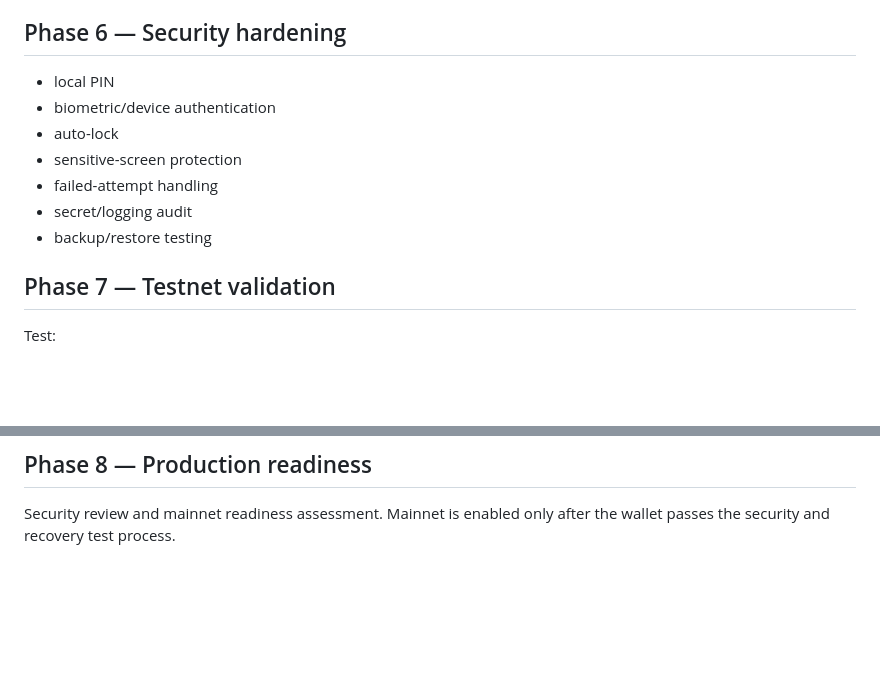
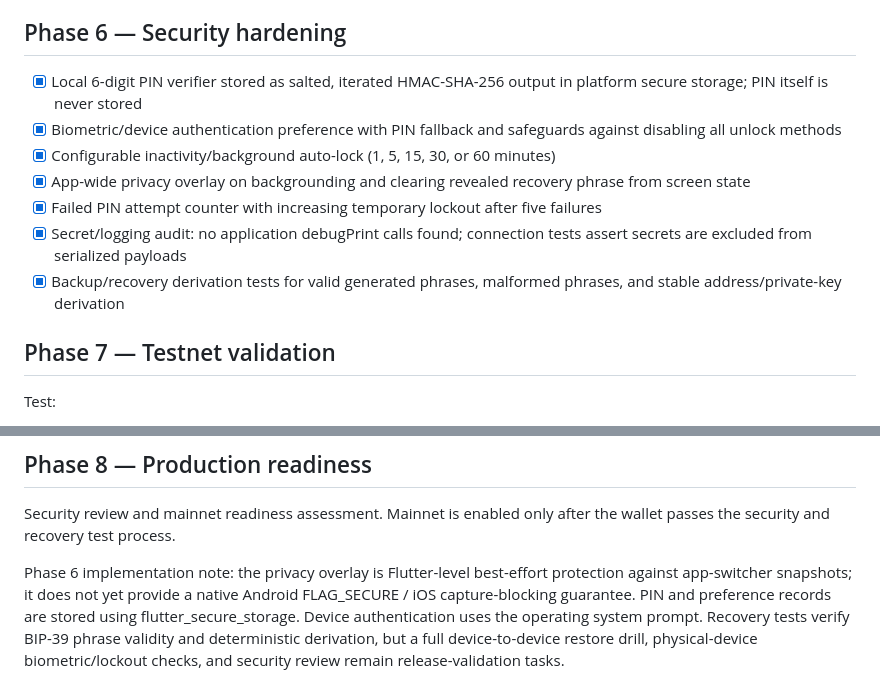
Before and after one commit to veerex758/Negosmint-, a Markdown page: docs/ROADMAP.md, 2 parts joined by grey strips. Rendered like a GitHub page; blank space fills up the shorter version.

Commit message:
docs(security): record Phase 6 hardening implementation and limits

```diff
--- a/docs/ROADMAP.md
+++ b/docs/ROADMAP.md
@@ -56,13 +56,13 @@ Implementation note: the native ETH send path validates recipients and amounts,
 Implementation note: ERC-20 metadata is untrusted contract-provided data. Tokens are manually added by address and this phase does not enable ERC-20 transfers or mainnet assets. The local RPC indexer scans the most recent 5,000 blocks on first use, persists deduplicated ERC-20 Transfer events and a cursor, and incrementally scans later blocks. A read-only, paginated Sepolia Blockscout address-history API supplements it so incoming native transactions and older transaction/token-transfer history can be discovered without scanning every block locally. Explorer history is best-effort and depends on the third-party indexer's availability; local sends and the RPC log index remain fallback sources. The wallet address is sent to the public explorer API, and no private keys or recovery phrases are sent. Failed RPC chunks do not advance the local cursor.
 
 ## Phase 6 — Security hardening
-- local PIN
-- biometric/device authentication
-- auto-lock
-- sensitive-screen protection
-- failed-attempt handling
-- secret/logging audit
-- backup/restore testing
+- [x] Local 6-digit PIN verifier stored as salted, iterated HMAC-SHA-256 output in platform secure storage; PIN itself is never stored
+- [x] Biometric/device authentication preference with PIN fallback and safeguards against disabling all unlock methods
+- [x] Configurable inactivity/background auto-lock (1, 5, 15, 30, or 60 minutes)
+- [x] App-wide privacy overlay on backgrounding and clearing revealed recovery phrase from screen state
+- [x] Failed PIN attempt counter with increasing temporary lockout after five failures
+- [x] Secret/logging audit: no application debugPrint calls found; connection tests assert secrets are excluded from serialized payloads
+- [x] Backup/recovery derivation tests for valid generated phrases, malformed phrases, and stable address/private-key derivation
 
 ## Phase 7 — Testnet validation
 Test:
@@ -82,3 +82,6 @@ Test:
 
 ## Phase 8 — Production readiness
 Security review and mainnet readiness assessment. Mainnet is enabled only after the wallet passes the security and recovery test process.
+
+
+Phase 6 implementation note: the privacy overlay is Flutter-level best-effort protection against app-switcher snapshots; it does not yet provide a native Android FLAG_SECURE / iOS capture-blocking guarantee. PIN and preference records are stored using flutter_secure_storage. Device authentication uses the operating system prompt. Recovery tests verify BIP-39 phrase validity and deterministic derivation, but a full device-to-device restore drill, physical-device biometric/lockout checks, and security review remain release-validation tasks.
```
